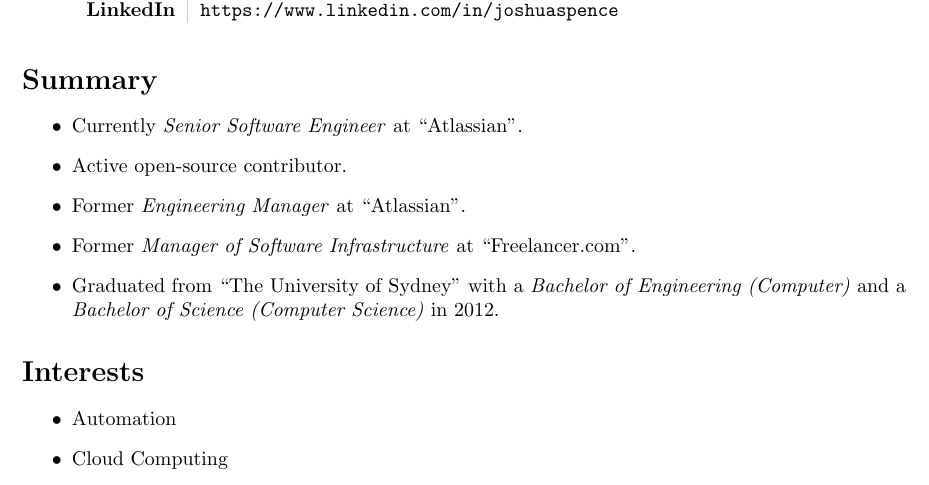
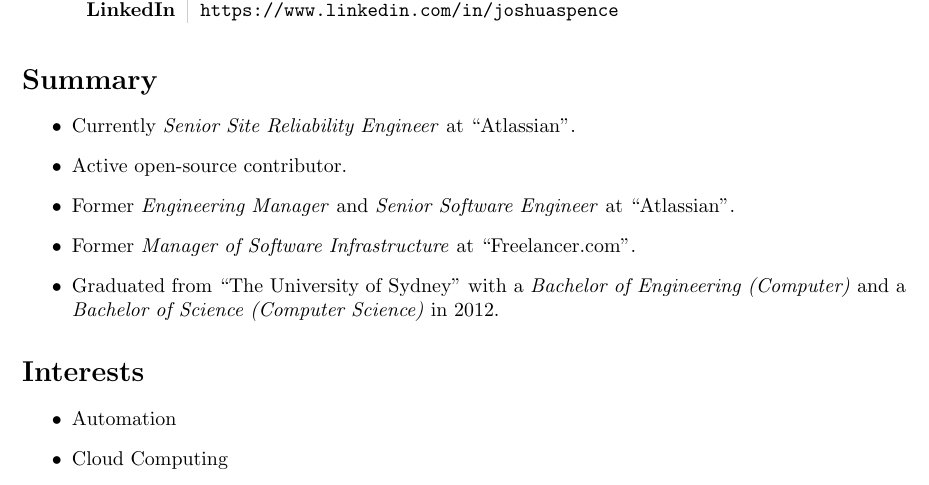
Before and after one commit to joshuaspence/Curriculum-Vitae, a LaTeX document (src/main.tex, which reads src/summary.tex): part of page 1 of 4, cut so that both start at the same text. Compiled offline with pdfLaTeX.

Commit message:
Update summary

```diff
--- a/src/summary.tex
+++ b/src/summary.tex
@@ -1,7 +1,9 @@
 \begin{itemize}
-  \item Currently \jobTitle{Senior Software Engineer} at \employer{Atlassian}.
+  \item Currently \jobTitle{Senior Site Reliability Engineer} at
+    \employer{Atlassian}.
   \item Active open-source contributor.
-  \item Former \jobTitle{Engineering Manager} at \employer{Atlassian}.
+  \item Former \jobTitle{Engineering Manager} and \jobTitle{Senior Software
+    Engineer} at \employer{Atlassian}.
   \item Former \jobTitle{Manager of Software Infrastructure} at
     \employer{Freelancer.com}.
   \item Graduated from \educationalInstitution{The University of Sydney} with a
```
